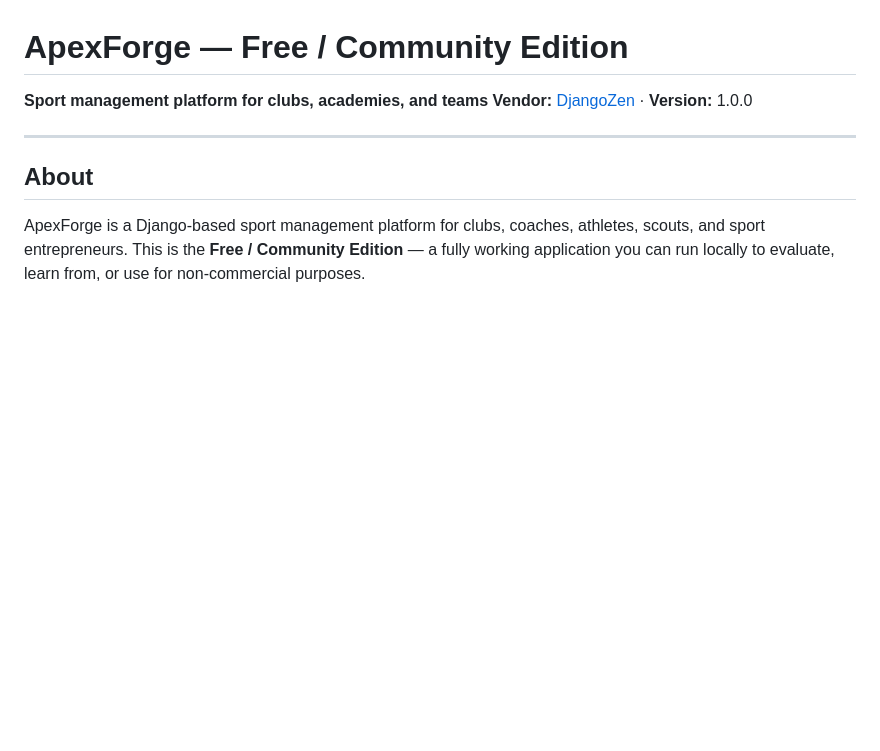
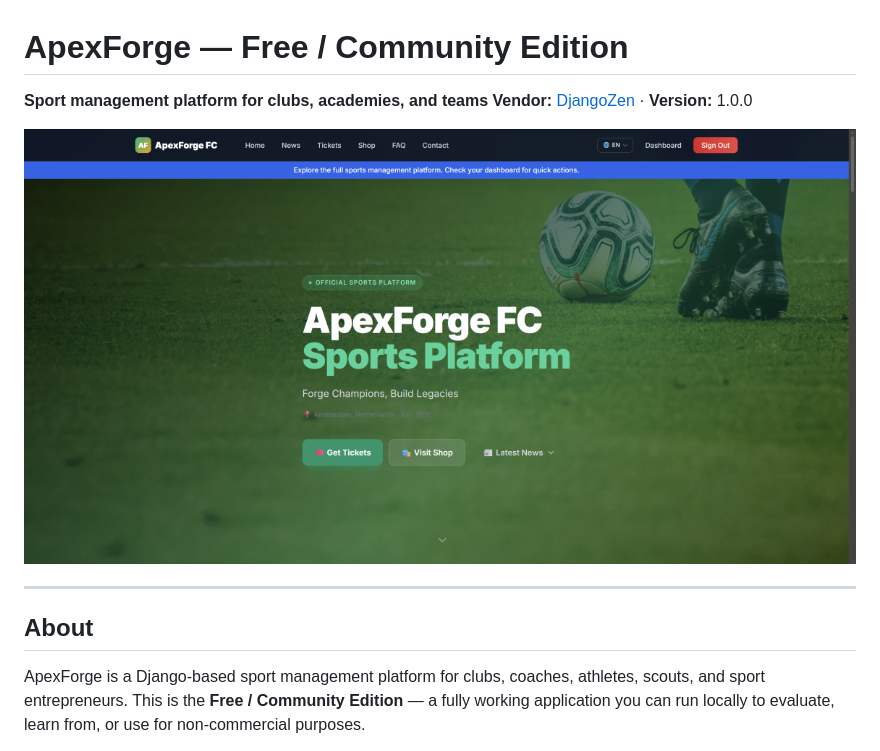
Before and after one commit to DjangoZenDev/apexforge, a Markdown page: README.md, the part around one of its changes. GitHub-like rendering; pictures changed too: docs/images/0_hero.png (added); blank space fills up the shorter version.

Commit message:
Add hero + 4 feature screenshots to README

```diff
--- a/README.md
+++ b/README.md
@@ -2,6 +2,8 @@
 
 **Sport management platform for clubs, academies, and teams**
 **Vendor:** [DjangoZen](https://djangozen.com)  ·  **Version:** 1.0.0
+
+![ApexForge — Sport Management Platform](docs/images/0_hero.png)
 
 ---
 
```
Also changed, not shown: other parts of README.md (+16 -0 lines), docs/images/1_dashboard.png (added), docs/images/2_players.png (added), docs/images/3_finance.png (added), docs/images/7_tickets.png (added).
